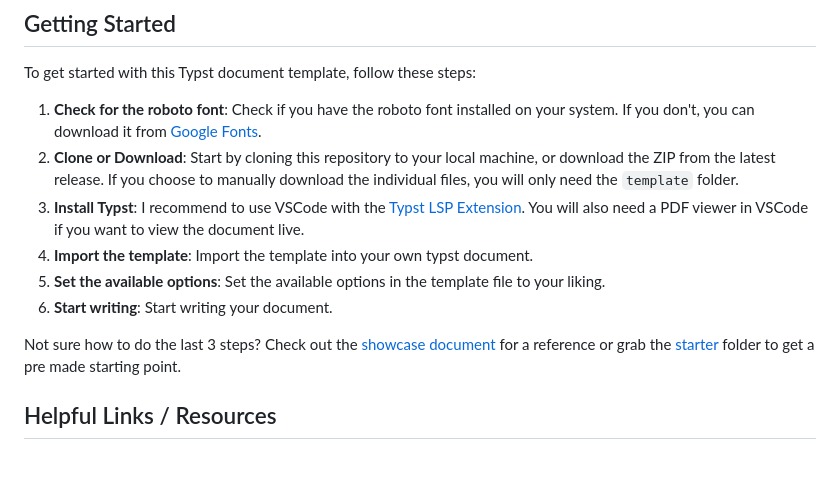
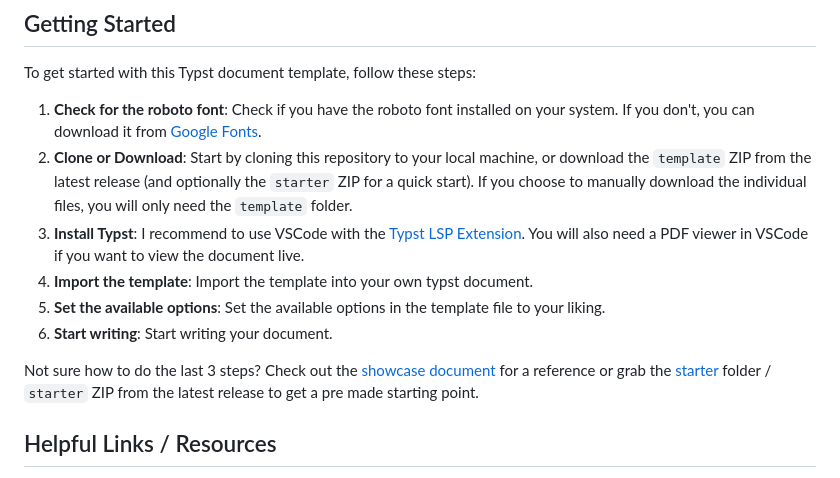
Before and after one commit to TomVer99/FHICT-typst-template, a Markdown page: README.md, the part around the change. GitHub-like rendering.

Commit message:
Update README.md with additional download options

```diff
--- a/README.md
+++ b/README.md
@@ -28,13 +28,13 @@ Creating well-structured and visually appealing documents is crucial in academic
 To get started with this Typst document template, follow these steps:
 
 1. **Check for the roboto font**: Check if you have the roboto font installed on your system. If you don't, you can download it from [Google Fonts](https://fonts.google.com/specimen/Roboto).
-2. **Clone or Download**: Start by cloning this repository to your local machine, or download the ZIP from the latest release. If you choose to manually download the individual files, you will only need the `template` folder.
+2. **Clone or Download**: Start by cloning this repository to your local machine, or download the `template` ZIP from the latest release (and optionally the `starter` ZIP for a quick start). If you choose to manually download the individual files, you will only need the `template` folder.
 3. **Install Typst**: I recommend to use VSCode with the [Typst LSP Extension](https://marketplace.visualstudio.com/items?itemName=nvarner.typst-lsp). You will also need a PDF viewer in VSCode if you want to view the document live.
 4. **Import the template**: Import the template into your own typst document.
 5. **Set the available options**: Set the available options in the template file to your liking.
 6. **Start writing**: Start writing your document.
 
-Not sure how to do the last 3 steps? Check out the [showcase document](./examples/showcase/showcase.typ) for a reference or grab the [starter](./examples/starter/starter.typ) folder to get a pre made starting point.
+Not sure how to do the last 3 steps? Check out the [showcase document](./examples/showcase/showcase.typ) for a reference or grab the [starter](./examples/starter/starter.typ) folder / `starter` ZIP from the latest release to get a pre made starting point.
 
 ## Helpful Links / Resources
 
```
